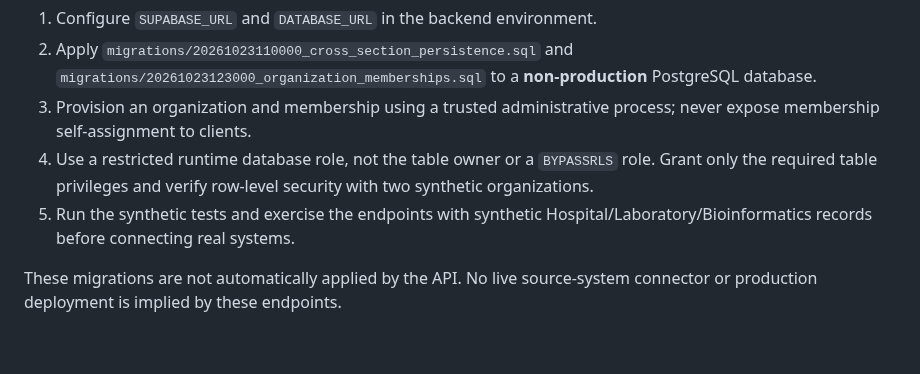
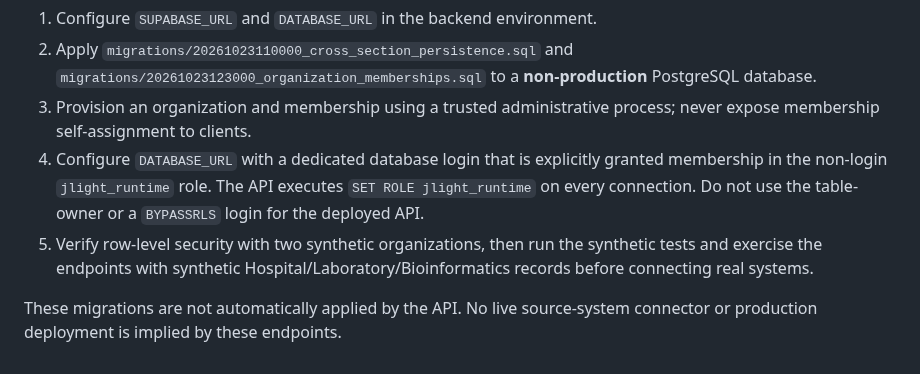
Before and after one commit to Fiadatumelo/jlight-health, a Markdown page: jlight-backend/README.md, the part around the change. Rendered like a GitHub page.

Commit message:
Document runtime database role requirements for staging

```diff
--- a/jlight-backend/README.md
+++ b/jlight-backend/README.md
@@ -181,7 +181,7 @@ Before staging use:
 1. Configure `SUPABASE_URL` and `DATABASE_URL` in the backend environment.
 2. Apply `migrations/20261023110000_cross_section_persistence.sql` and `migrations/20261023123000_organization_memberships.sql` to a **non-production** PostgreSQL database.
 3. Provision an organization and membership using a trusted administrative process; never expose membership self-assignment to clients.
-4. Use a restricted runtime database role, not the table owner or a `BYPASSRLS` role. Grant only the required table privileges and verify row-level security with two synthetic organizations.
-5. Run the synthetic tests and exercise the endpoints with synthetic Hospital/Laboratory/Bioinformatics records before connecting real systems.
+4. Configure `DATABASE_URL` with a dedicated database login that is explicitly granted membership in the non-login `jlight_runtime` role. The API executes `SET ROLE jlight_runtime` on every connection. Do not use the table-owner or a `BYPASSRLS` login for the deployed API.
+5. Verify row-level security with two synthetic organizations, then run the synthetic tests and exercise the endpoints with synthetic Hospital/Laboratory/Bioinformatics records before connecting real systems.
 
 These migrations are not automatically applied by the API. No live source-system connector or production deployment is implied by these endpoints.
```
